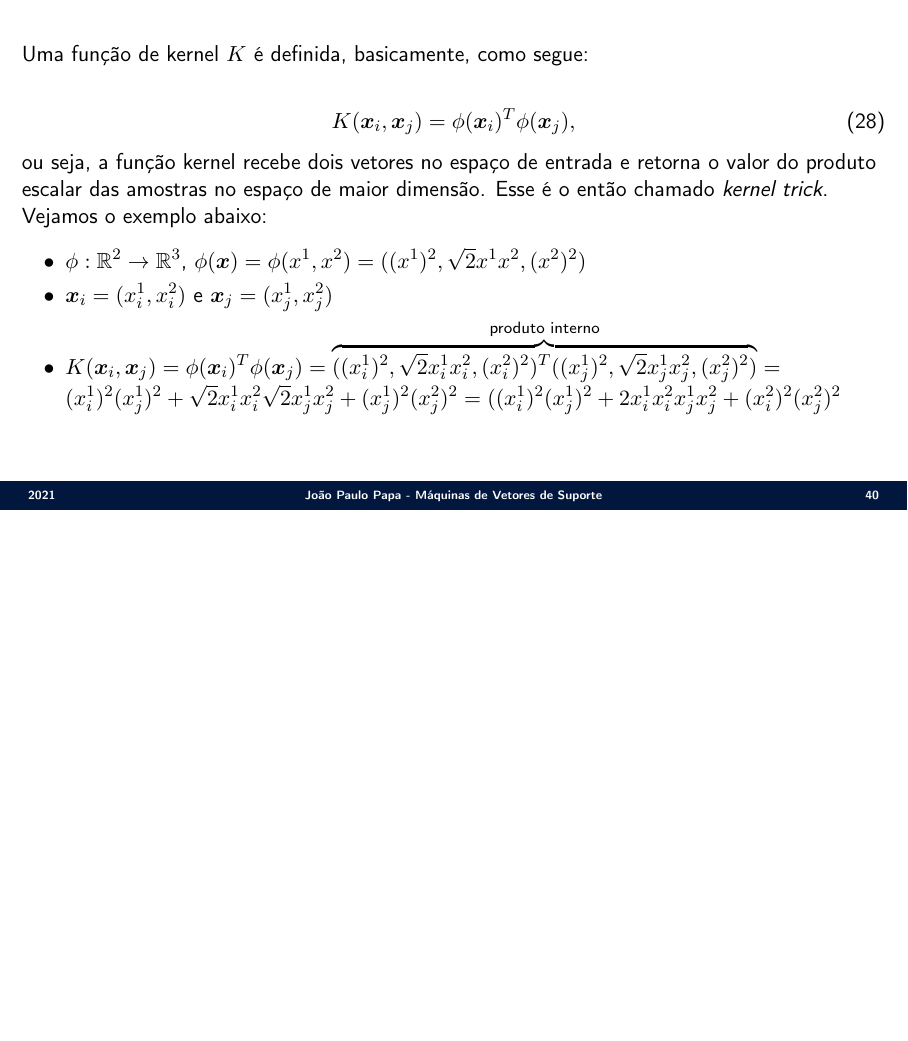
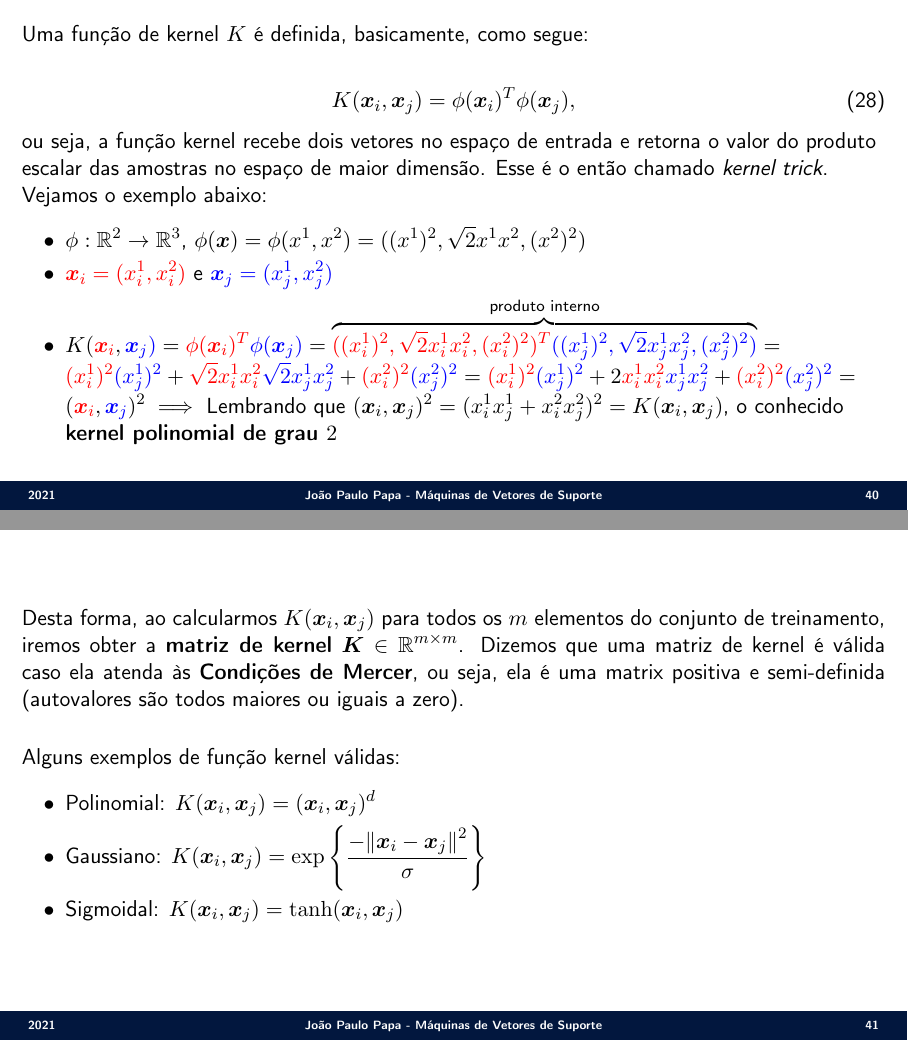
Before and after one commit to jppbsi/lectures, LaTeX slides (machine_learning/Classification/Support_Vector_Machines/lecture.tex): page 40 of 40 before the commit and pages 40 and 41 of 42 after it, the two joined at a grey line, the shorter picture padded with empty space. Compiled offline with pdfLaTeX.

Commit message:
Working on the lecture about Support Vector Machines.

```diff
--- a/machine_learning/Classification/Support_Vector_Machines/lecture.tex
+++ b/machine_learning/Classification/Support_Vector_Machines/lecture.tex
@@ -547,5 +547,18 @@ ou seja, a função kernel recebe dois vetores no espaço de entrada e retorna o
 
 \begin{itemize}
 	\item $\phi:\mathbb{R}^2\rightarrow\mathbb{R}^3$, $\phi(\boldsymbol{x}) = \phi(x^1,x^2) = ((x^1)^2,\sqrt{2}x^1x^2,(x^2)^2)$
-	\item $\boldsymbol{x}_i = (x^1_i,x^2_i)$ e $\boldsymbol{x}_j = (x^1_j,x^2_j)$
-	\item $K(\boldsymbol{x}_i,\boldsymbol{x}_j) = \phi(\boldsymbol{x}_i)^T\phi(\boldsymbol{x}_j) = \overbrace{((x^1_i)^2,\sqrt{2}x^1_ix^2_i,(x^2_i)^2)^T((x^1_j)^2,\sqrt{2}x^1_jx^2_j,(x^2_j)^2)}^{\text{produto interno}}=(x_i^1)^2(x_j^1)^2+\sqrt{2}x^1_ix^2_i\sqrt{2}x^1_jx^2_j+(x^1_j)^2(x^2_j)^2 = ((x_i^1)^2(x_j^1)^2+2x^1_ix^2_ix^1_jx^2_j+(x_i^2)^2(x_j^2)^2$
+	\item \textcolor{red}{$\boldsymbol{x}_i = (x^1_i,x^2_i)$} e \textcolor{blue}{$\boldsymbol{x}_j = (x^1_j,x^2_j)$}
+	\item $K(\textcolor{red}{\boldsymbol{x}_i},\textcolor{blue}{\boldsymbol{x}_j)} = \textcolor{red}{\phi(\boldsymbol{x}_i)^T}\textcolor{blue}{\phi(\boldsymbol{x}_j)} = \overbrace{\textcolor{red}{((x^1_i)^2,\sqrt{2}x^1_ix^2_i,(x^2_i)^2)^T}\textcolor{blue}{((x^1_j)^2,\sqrt{2}x^1_jx^2_j,(x^2_j)^2)}}^{\text{produto interno}}=\textcolor{red}{(x_i^1)^2}\textcolor{blue}{(x_j^1)^2}+\textcolor{red}{\sqrt{2}x^1_ix^2_i}\textcolor{blue}{\sqrt{2}x^1_jx^2_j}+\textcolor{red}{(x^2_i)^2}\textcolor{blue}{(x^2_j)^2} = \textcolor{red}{(x_i^1)^2}\textcolor{blue}{(x_j^1)^2}+2\textcolor{red}{x^1_ix^2_i}\textcolor{blue}{x^1_jx^2_j}+\textcolor{red}{(x_i^2)^2}\textcolor{blue}{(x_j^2)^2}=(\textcolor{red}{\boldsymbol{x}_i},\textcolor{blue}{\boldsymbol{x}_j})^2\implies$ Lembrando que $(\boldsymbol{x}_i,\boldsymbol{x}_j)^2=(x^1_ix^1_j+x^2_ix^2_j)^2=K(\boldsymbol{x}_i,\boldsymbol{x}_j)$, o conhecido \textbf{kernel polinomial de grau $2$}
+\end{itemize}
+}
+
+\Sli{
+\justify Desta forma, ao calcularmos $K(\boldsymbol{x}_i,\boldsymbol{x}_j)$ para todos os $m$ elementos do conjunto de treinamento, iremos obter a \textbf{matriz de kernel} $\boldsymbol{K}\in\mathbb{R}^{m\times m}$. Dizemos que uma matriz de kernel é válida caso ela atenda às \textbf{Condições de Mercer}, ou seja, ela é uma matrix positiva e semi-definida (autovalores são todos maiores ou iguais a zero).
+
+\justify Alguns exemplos de função kernel válidas:
+
+\begin{itemize}
+	\item Polinomial: $K(\boldsymbol{x}_i,\boldsymbol{x}_j) = (\boldsymbol{x}_i,\boldsymbol{x}_j)^d$
+	\item Gaussiano: $K(\boldsymbol{x}_i,\boldsymbol{x}_j) = \exp\left\{\frac{-\norm{\boldsymbol{x}_i-\boldsymbol{x}_j}^2}{\sigma}\right\}$
+	\item Sigmoidal: $K(\boldsymbol{x}_i,\boldsymbol{x}_j) = \tanh(\boldsymbol{x}_i,\boldsymbol{x}_j)$
+\end{itemize}
```
Also changed, not shown: machine_learning/Classification/Support_Vector_Machines/lecture.tex (8 more changed lines).
